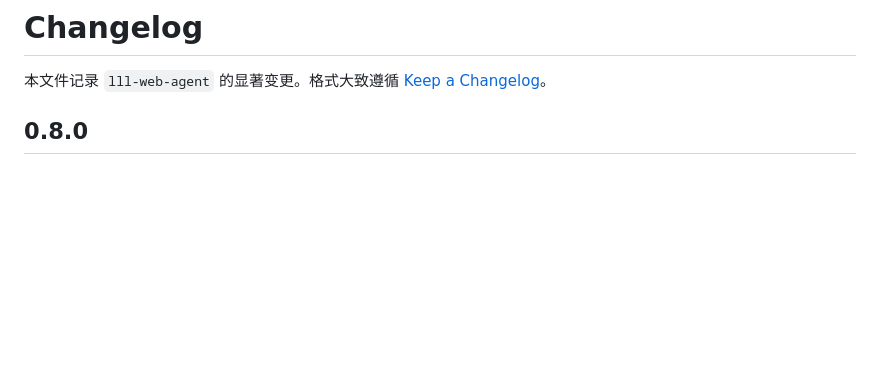
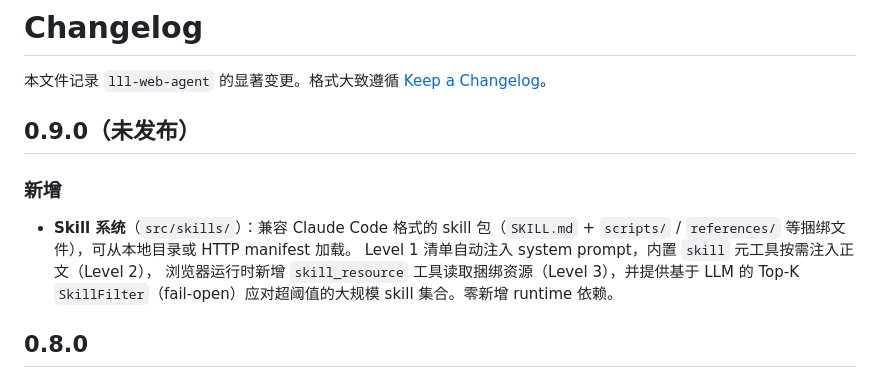
Before and after one commit to lukenc/agent-lll-js-sdk, a Markdown page: CHANGELOG.md, the part around the change. Rendered like a GitHub page; blank space fills up the shorter version.

Commit message:
docs: document the skill system

```diff
--- a/CHANGELOG.md
+++ b/CHANGELOG.md
@@ -1,6 +1,17 @@
 # Changelog
 
 本文件记录 `lll-web-agent` 的显著变更。格式大致遵循 [Keep a Changelog](https://keepachangelog.com/)。
+
+## 0.9.0（未发布）
+
+### 新增
+
+- **Skill 系统**（`src/skills/`）：兼容 Claude Code 格式的 skill 包（`SKILL.md` +
+  `scripts/` / `references/` 等捆绑文件），可从本地目录或 HTTP manifest 加载。
+  Level 1 清单自动注入 system prompt，内置 `skill` 元工具按需注入正文（Level 2），
+  浏览器运行时新增 `skill_resource` 工具读取捆绑资源（Level 3），并提供基于 LLM
+  的 Top-K `SkillFilter`（fail-open）应对超阈值的大规模 skill 集合。零新增
+  runtime 依赖。
 
 ## 0.8.0
 
```
Also changed, not shown: CLAUDE.md (added, +90 -0 lines), README.md (+81 -0 lines).
